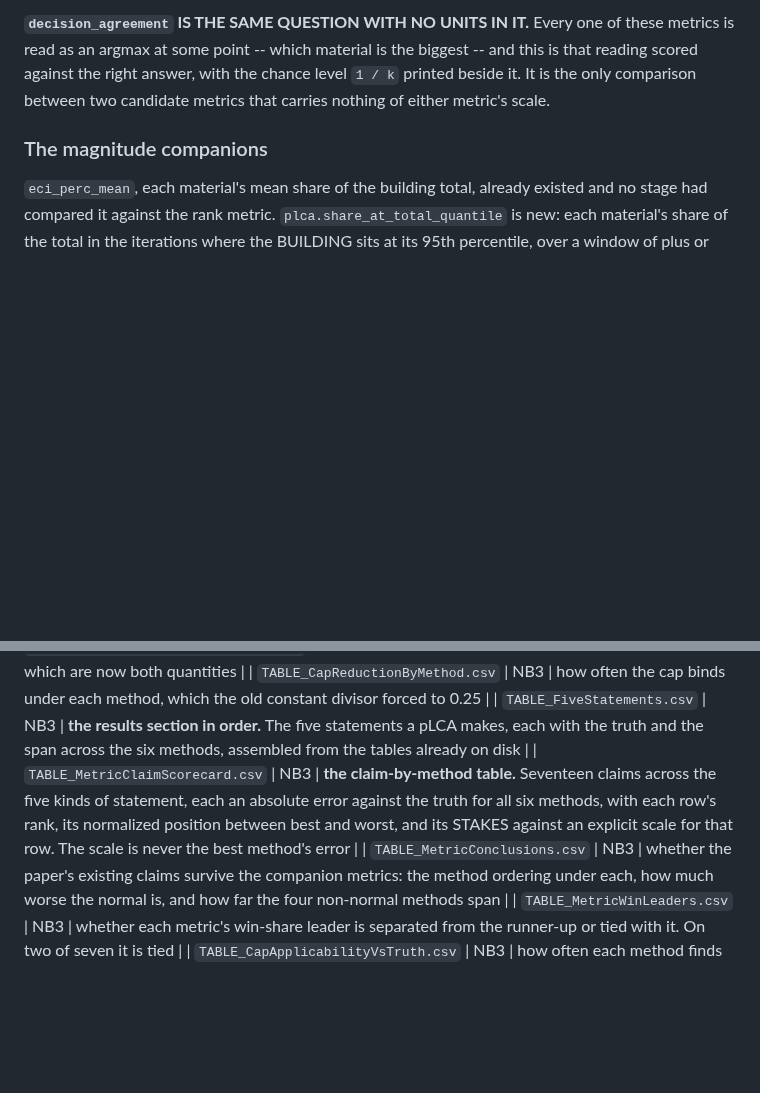
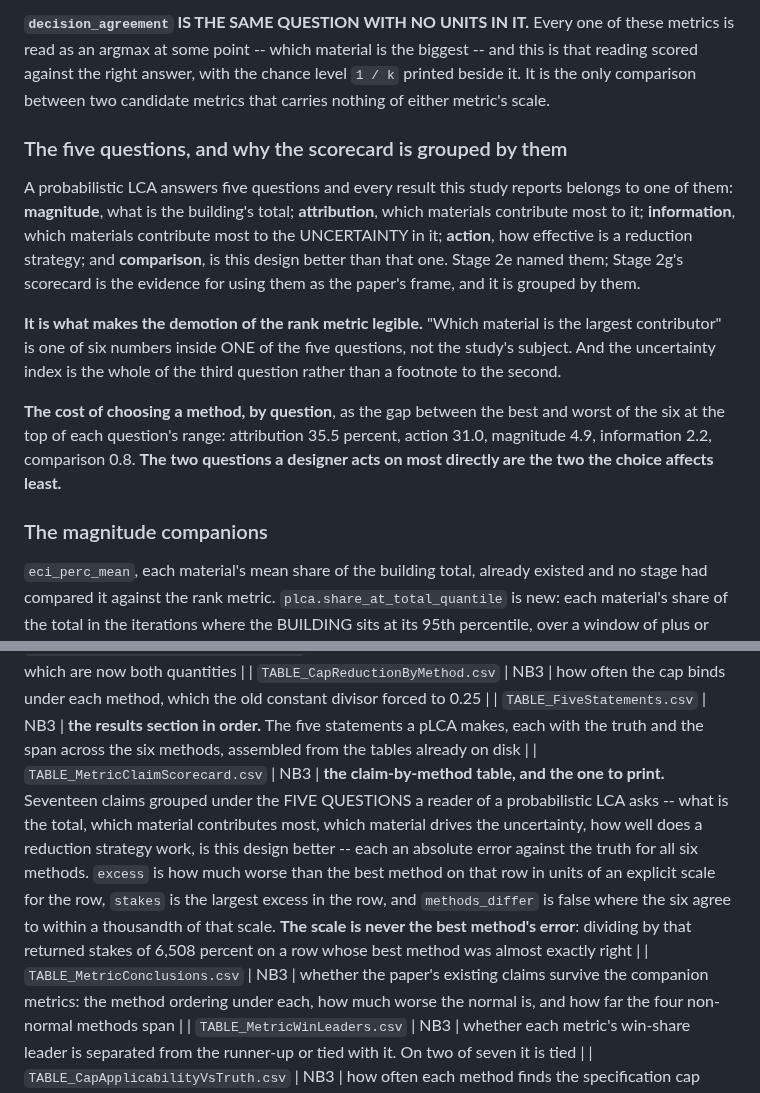
Before and after one commit to mtorres2941/CompareUQMethods, a Markdown page: CONTEXT.md, 2 parts joined by grey strips. Drawn GitHub-style; blank space fills up the shorter version.

```diff
--- a/CONTEXT.md
+++ b/CONTEXT.md
@@ -483,6 +483,26 @@ these metrics is read as an argmax at some point -- which material is the
 biggest -- and this is that reading scored against the right answer, with the
 chance level `1 / k` printed beside it. It is the only comparison between two
 candidate metrics that carries nothing of either metric's scale.
+
+### The five questions, and why the scorecard is grouped by them
+
+A probabilistic LCA answers five questions and every result this study reports
+belongs to one of them: **magnitude**, what is the building's total; **attribution**,
+which materials contribute most to it; **information**, which materials
+contribute most to the UNCERTAINTY in it; **action**, how effective is a
+reduction strategy; and **comparison**, is this design better than that one.
+Stage 2e named them; Stage 2g's scorecard is the evidence for using them as the
+paper's frame, and it is grouped by them.
+
+**It is what makes the demotion of the rank metric legible.** "Which material is
+the largest contributor" is one of six numbers inside ONE of the five questions,
+not the study's subject. And the uncertainty index is the whole of the third
+question rather than a footnote to the second.
+
+**The cost of choosing a method, by question**, as the gap between the best and
+worst of the six at the top of each question's range: attribution 35.5 percent,
+action 31.0, magnitude 4.9, information 2.2, comparison 0.8. **The two questions
+a designer acts on most directly are the two the choice affects least.**
 
 ### The magnitude companions
 
@@ -1097,7 +1117,7 @@ material breakdown -- the tier is not a mechanism, decision 84) and
 | `TABLE_CapReductionNormalization.csv` | NB3 | the two sums of the corrected cap rank frequencies, which are now both quantities |
 | `TABLE_CapReductionByMethod.csv` | NB3 | how often the cap binds under each method, which the old constant divisor forced to 0.25 |
 | `TABLE_FiveStatements.csv` | NB3 | **the results section in order.** The five statements a pLCA makes, each with the truth and the span across the six methods, assembled from the tables already on disk |
-| `TABLE_MetricClaimScorecard.csv` | NB3 | **the claim-by-method table.** Seventeen claims across the five kinds of statement, each an absolute error against the truth for all six methods, with each row's rank, its normalized position between best and worst, and its STAKES against an explicit scale for that row. The scale is never the best method's error |
+| `TABLE_MetricClaimScorecard.csv` | NB3 | **the claim-by-method table, and the one to print.** Seventeen claims grouped under the FIVE QUESTIONS a reader of a probabilistic LCA asks -- what is the total, which material contributes most, which material drives the uncertainty, how well does a reduction strategy work, is this design better -- each an absolute error against the truth for all six methods. `excess` is how much worse than the best method on that row in units of an explicit scale for the row, `stakes` is the largest excess in the row, and `methods_differ` is false where the six agree to within a thousandth of that scale. **The scale is never the best method's error**: dividing by that returned stakes of 6,508 percent on a row whose best method was almost exactly right |
 | `TABLE_MetricConclusions.csv` | NB3 | whether the paper's existing claims survive the companion metrics: the method ordering under each, how much worse the normal is, and how far the four non-normal methods span |
 | `TABLE_MetricWinLeaders.csv` | NB3 | whether each metric's win-share leader is separated from the runner-up or tied with it. On two of seven it is tied |
 | `TABLE_CapApplicabilityVsTruth.csv` | NB3 | how often each method finds the specification cap binding, against how often it really does. Only the two lognormals are indistinguishable from the truth |
```
Also changed, not shown: reports/HANDOFF_stage-2g.md (+37 -37 lines), outputs/figures/CompareUQMethods_FIG_ClaimScorecard.png, outputs/figures/CompareUQMethods_FIG_MetricChoice.png, 11 other files.
